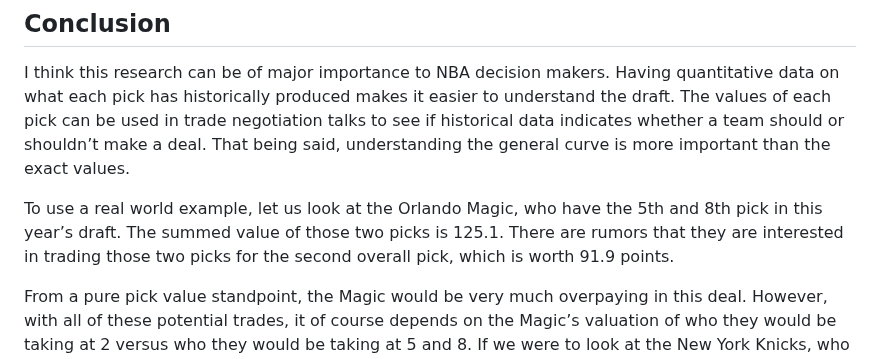
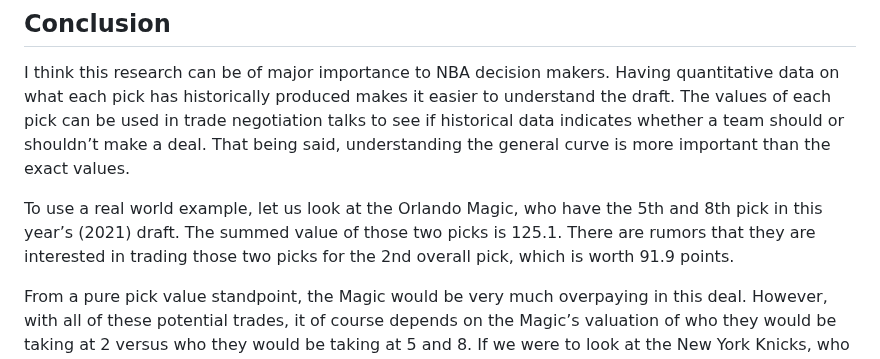
Before and after one commit to tirdod/NBA-Draft-Pick-Value, a Markdown page: README.md, the part around the change. Drawn GitHub-style.

```diff
--- a/README.md
+++ b/README.md
@@ -780,9 +780,9 @@ whether a team should or shouldn’t make a deal. That being said,
 understanding the general curve is more important than the exact values.
 
 To use a real world example, let us look at the Orlando Magic, who have
-the 5th and 8th pick in this year’s draft. The summed value of those two
+the 5th and 8th pick in this year’s (2021) draft. The summed value of those two
 picks is 125.1. There are rumors that they are interested in trading
-those two picks for the second overall pick, which is worth 91.9 points.
+those two picks for the 2nd overall pick, which is worth 91.9 points.
 
 From a pure pick value standpoint, the Magic would be very much
 overpaying in this deal. However, with all of these potential trades, it
```
